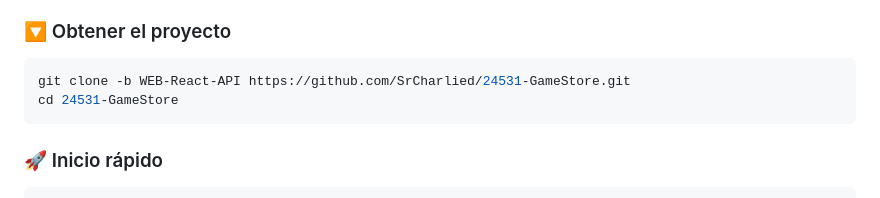
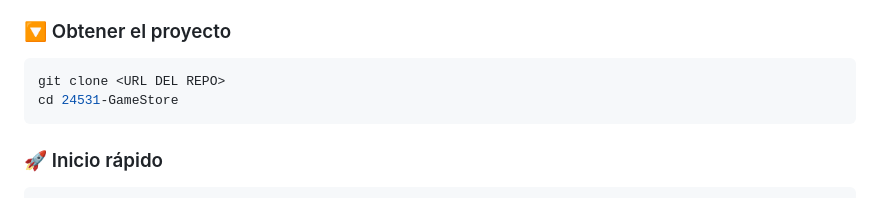
Before and after one commit to SrCharlied/24531-GameStore, a Markdown page: README.md, the part around the change. Rendered like a GitHub page.

Commit message:
Change clone command URL in README
Updated repository clone command with a placeholder URL.

````diff
--- a/README.md
+++ b/README.md
@@ -26,7 +26,7 @@ Sistema de inventario y ventas para una tienda de figuras de videojuegos. Proyec
 ### 🔽 Obtener el proyecto
 
 ```bash
-git clone -b WEB-React-API https://github.com/SrCharlied/24531-GameStore.git
+git clone <URL DEL REPO>
 cd 24531-GameStore
 ```
 
````
